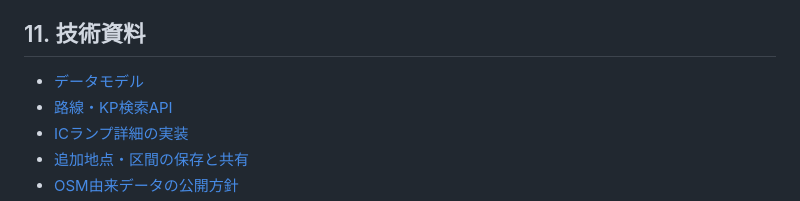
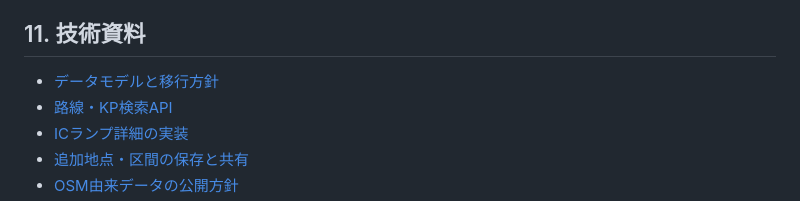
Before and after one commit to shoxtechlab/highway-kp-viewer-public, a Markdown page: README.md, the part around the change. Drawn GitHub-style.

Commit message:
docs: consolidate data model guide

```diff
--- a/README.md
+++ b/README.md
@@ -169,7 +169,7 @@ migrations/          共有追加情報用D1スキーマ
 
 ## 11. 技術資料
 
-- [データモデル](data-model/README.md)
+- [データモデルと移行方針](docs/data-model.md)
 - [路線・KP検索API](docs/route-search-api.md)
 - [ICランプ詳細の実装](docs/ic-ramp-pages.md)
 - [追加地点・区間の保存と共有](docs/user-annotations.md)
```
Also changed, not shown: data-model/README.md (deleted, +0 -71 lines), docs/data-model.md (added, +69 -0 lines).
